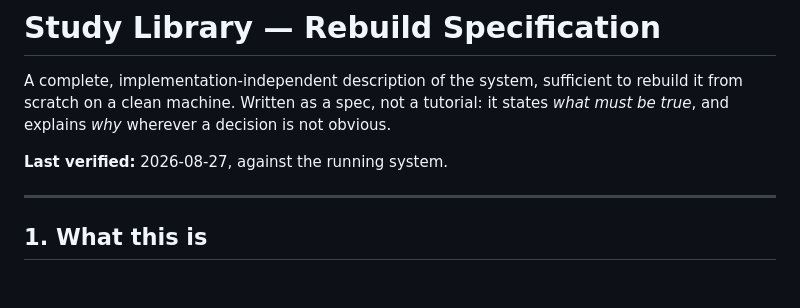
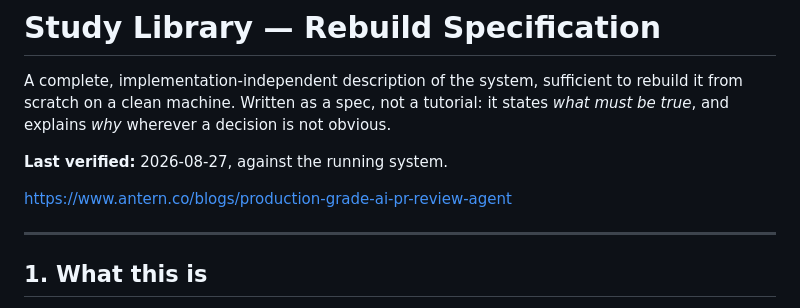
Before and after one commit to lalchand87/github-copilot-field-guide, a Markdown page: SPEC.md, the part around the change. Rendered like a GitHub page; blank space fills up the shorter version.

```diff
--- a/SPEC.md
+++ b/SPEC.md
@@ -6,6 +6,8 @@ it states *what must be true*, and explains *why* wherever a decision is not
 obvious.
 
 **Last verified:** 2026-08-27, against the running system.
+
+https://www.antern.co/blogs/production-grade-ai-pr-review-agent
 
 ---
 
```
